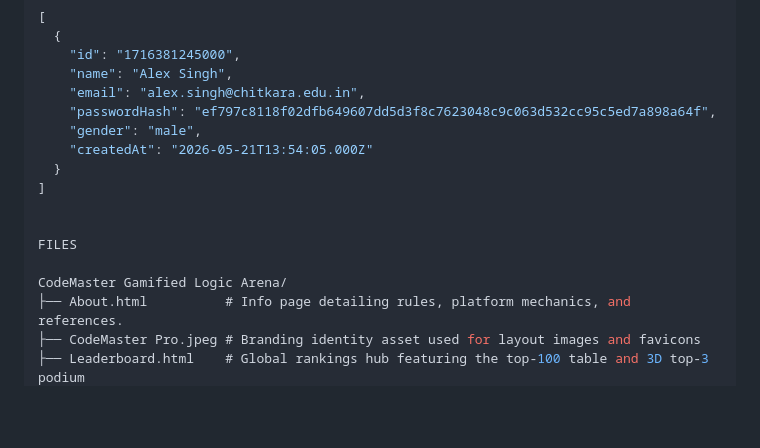
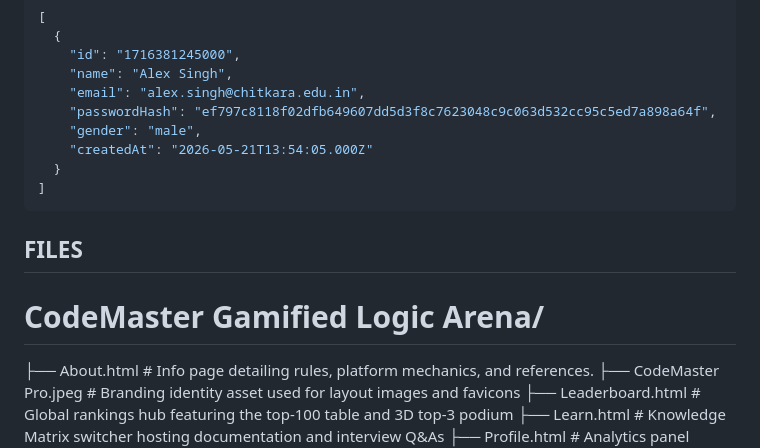
Before and after one commit to Swechha-prob/CodeMaster-Gamified-Logic-Arena, a Markdown page: README.md, the part around the change. Drawn GitHub-style; blank space fills up the shorter version.

````diff
--- a/README.md
+++ b/README.md
@@ -54,11 +54,11 @@ Stores the global registry of all profile registrations local to the browser cli
     "createdAt": "2026-05-21T13:54:05.000Z"
   }
 ]
+```
 
+## FILES
 
-FILES
-
-CodeMaster Gamified Logic Arena/
+# CodeMaster Gamified Logic Arena/
 ├── About.html          # Info page detailing rules, platform mechanics, and references.
 ├── CodeMaster Pro.jpeg # Branding identity asset used for layout images and favicons
 ├── Leaderboard.html    # Global rankings hub featuring the top-100 table and 3D top-3 podium
````
